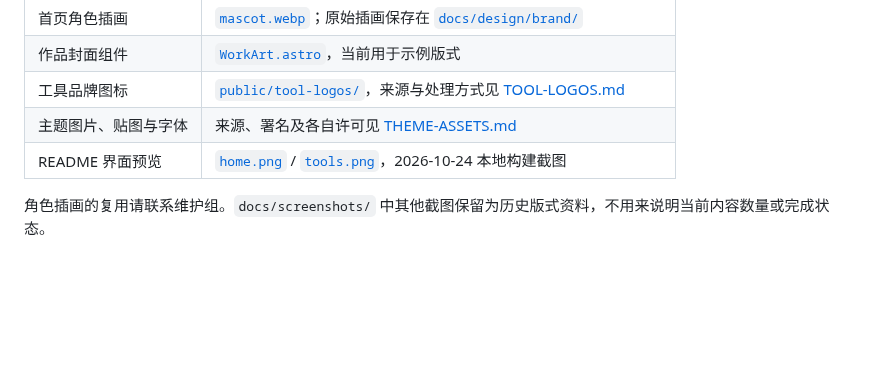
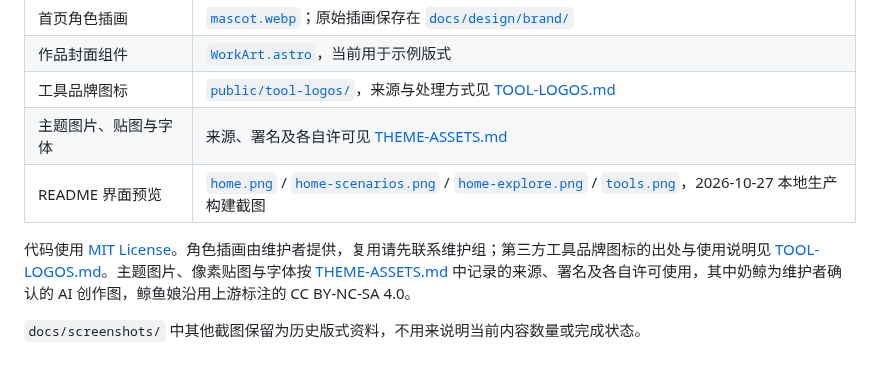
Before and after one commit to A7m0spHere/CDU-AI, a Markdown page: docs/README.md, the part around the change. Drawn GitHub-style; blank space fills up the shorter version.

Commit message:
docs: 更新 README、站点入口与界面截图

```diff
--- a/docs/README.md
+++ b/docs/README.md
@@ -52,6 +52,8 @@
 | 作品封面组件 | [`WorkArt.astro`](../src/components/WorkArt.astro)，当前用于示例版式 |
 | 工具品牌图标 | [`public/tool-logos/`](../public/tool-logos/)，来源与处理方式见 [TOOL-LOGOS.md](TOOL-LOGOS.md) |
 | 主题图片、贴图与字体 | 来源、署名及各自许可见 [THEME-ASSETS.md](THEME-ASSETS.md) |
-| README 界面预览 | [`home.png`](screenshots/home.png) / [`tools.png`](screenshots/tools.png)，2026-10-24 本地构建截图 |
+| README 界面预览 | [`home.png`](screenshots/home.png) / [`home-scenarios.png`](screenshots/home-scenarios.png) / [`home-explore.png`](screenshots/home-explore.png) / [`tools.png`](screenshots/tools.png)，2026-10-27 本地生产构建截图 |
 
-角色插画的复用请联系维护组。`docs/screenshots/` 中其他截图保留为历史版式资料，不用来说明当前内容数量或完成状态。
+代码使用 [MIT License](../LICENSE)。角色插画由维护者提供，复用请先联系维护组；第三方工具品牌图标的出处与使用说明见 [TOOL-LOGOS.md](TOOL-LOGOS.md)。主题图片、像素贴图与字体按 [THEME-ASSETS.md](THEME-ASSETS.md) 中记录的来源、署名及各自许可使用，其中奶鲸为维护者确认的 AI 创作图，鲸鱼娘沿用上游标注的 CC BY-NC-SA 4.0。
+
+`docs/screenshots/` 中其他截图保留为历史版式资料，不用来说明当前内容数量或完成状态。
```
Also changed, not shown: README.md (+24 -15 lines), docs/screenshots/home-explore.png (added), docs/screenshots/home-scenarios.png (added), docs/screenshots/home.png, docs/screenshots/tools.png.
